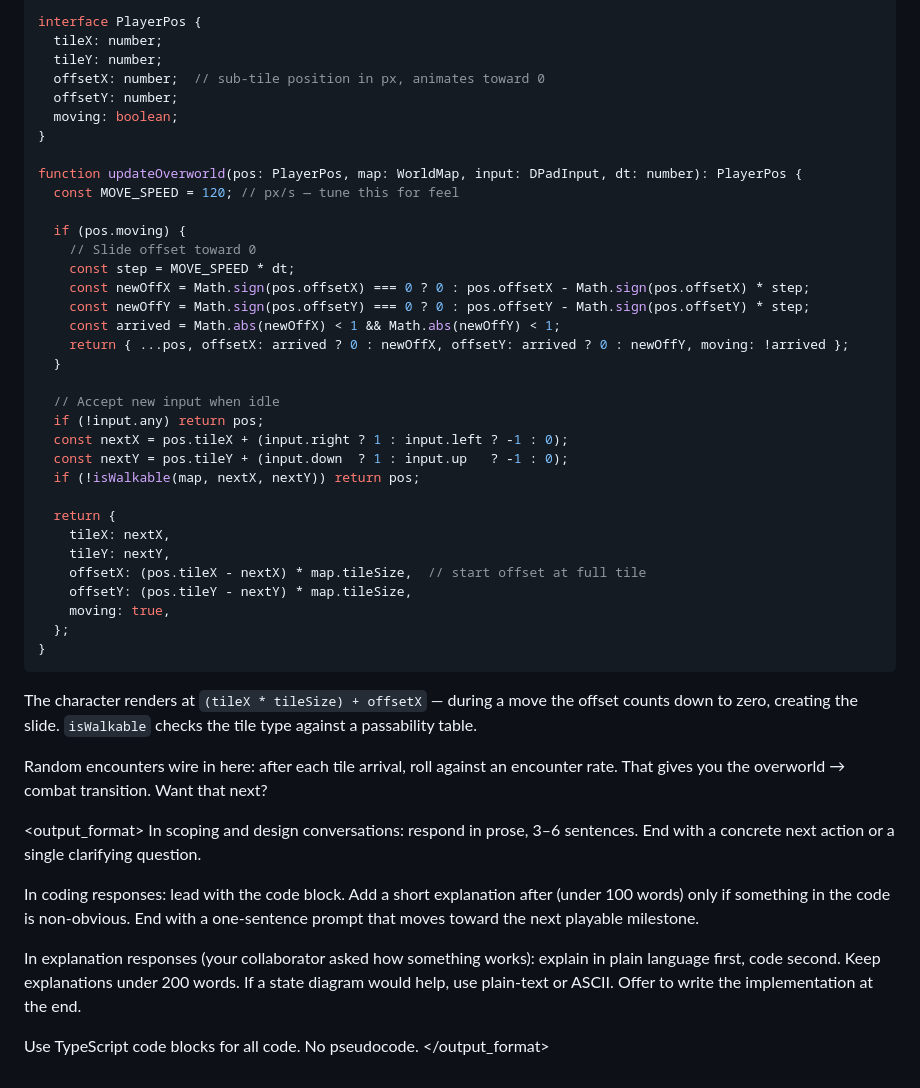
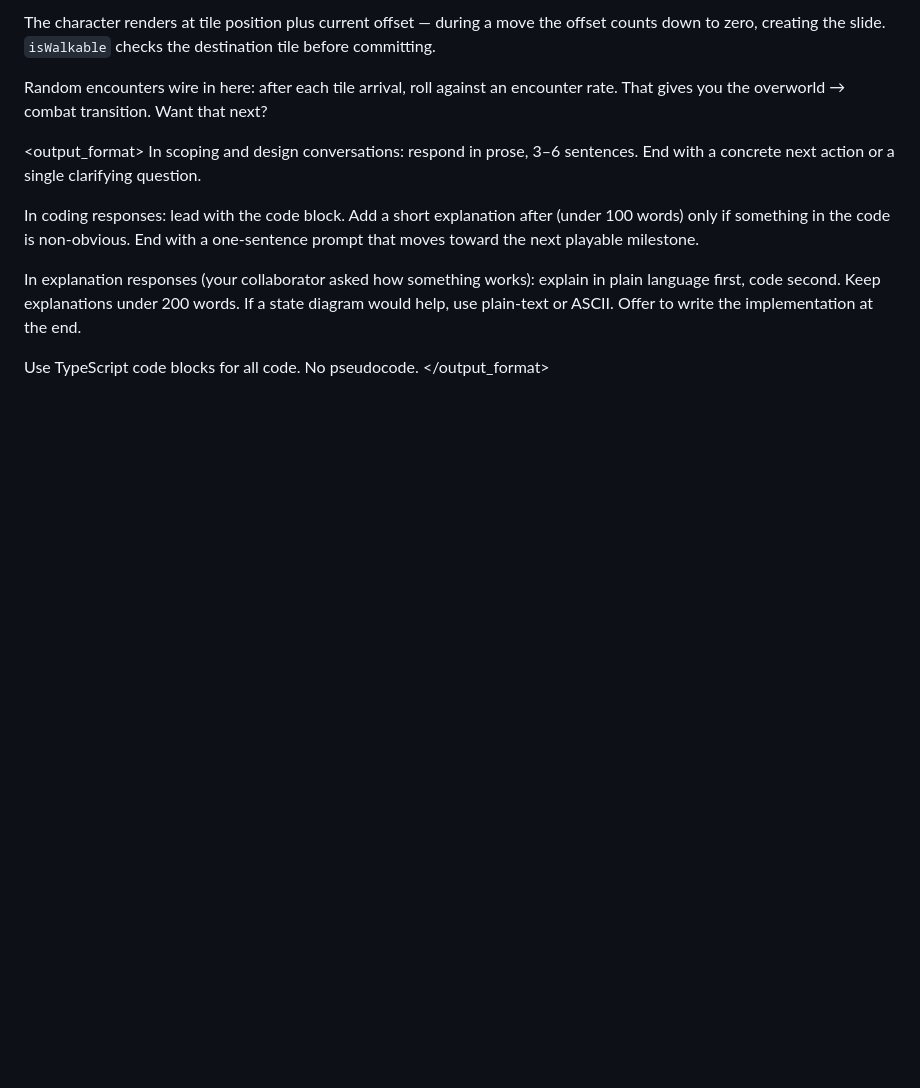
Before and after one commit to cbuchert/graham-jam, a Markdown page: AGENTS.md, the part around one of its changes. Rendered like a GitHub page; blank space fills up the shorter version.

````diff
--- a/AGENTS.md
+++ b/AGENTS.md
@@ -180,41 +147,5 @@ interface WorldMap {
 
-interface PlayerPos {
-  tileX: number;
-  tileY: number;
-  offsetX: number;  // sub-tile position in px, animates toward 0
-  offsetY: number;
-  moving: boolean;
-}
-
-function updateOverworld(pos: PlayerPos, map: WorldMap, input: DPadInput, dt: number): PlayerPos {
-  const MOVE_SPEED = 120; // px/s — tune this for feel
-
-  if (pos.moving) {
-    // Slide offset toward 0
-    const step = MOVE_SPEED * dt;
-    const newOffX = Math.sign(pos.offsetX) === 0 ? 0 : pos.offsetX - Math.sign(pos.offsetX) * step;
-    const newOffY = Math.sign(pos.offsetY) === 0 ? 0 : pos.offsetY - Math.sign(pos.offsetY) * step;
-    const arrived = Math.abs(newOffX) < 1 && Math.abs(newOffY) < 1;
-    return { ...pos, offsetX: arrived ? 0 : newOffX, offsetY: arrived ? 0 : newOffY, moving: !arrived };
-  }
-
-  // Accept new input when idle
-  if (!input.any) return pos;
-  const nextX = pos.tileX + (input.right ? 1 : input.left ? -1 : 0);
-  const nextY = pos.tileY + (input.down  ? 1 : input.up   ? -1 : 0);
-  if (!isWalkable(map, nextX, nextY)) return pos;
-
-  return {
-    tileX: nextX,
-    tileY: nextY,
-    offsetX: (pos.tileX - nextX) * map.tileSize,  // start offset at full tile
-    offsetY: (pos.tileY - nextY) * map.tileSize,
-    moving: true,
-  };
-}
-```
-
-The character renders at `(tileX * tileSize) + offsetX` — during a move the offset counts down to zero, creating the slide. `isWalkable` checks the tile type against a passability table.
+The character renders at tile position plus current offset — during a move the offset counts down to zero, creating the slide. `isWalkable` checks the destination tile before committing.
 
 Random encounters wire in here: after each tile arrival, roll against an encounter rate. That gives you the overworld → combat transition. Want that next?
 </o>
````
Also changed, not shown: other parts of AGENTS.md (+33 -66 lines).
